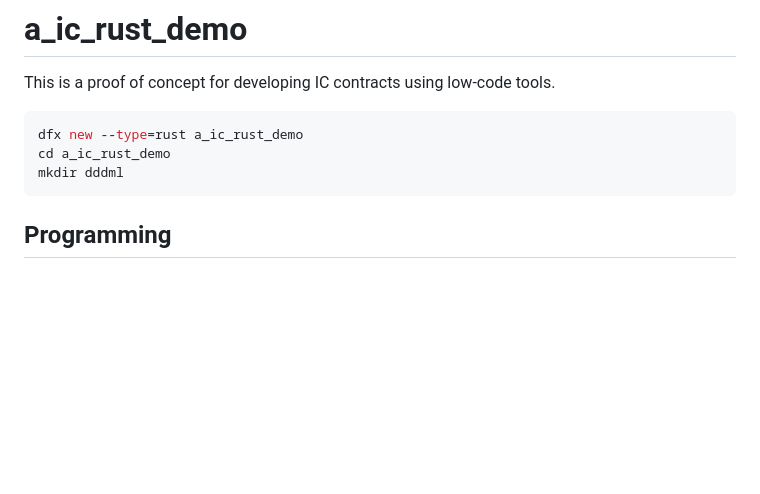
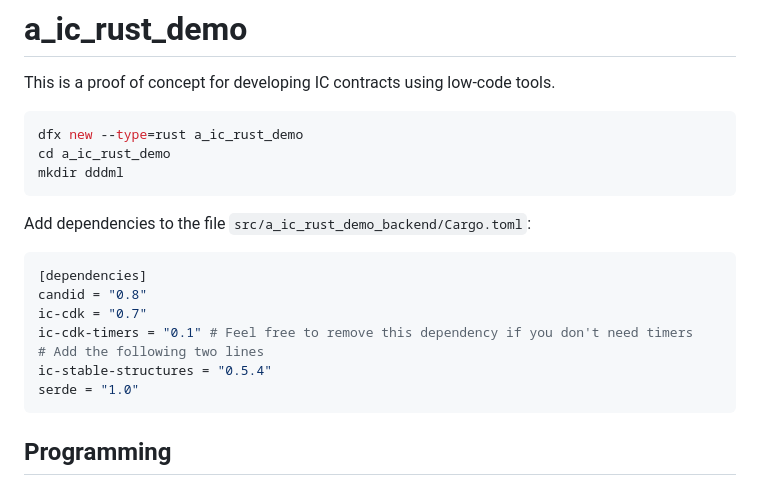
Before and after one commit to dddappp/A-IC-Rust-Demo, a Markdown page: README.md, the part around the change. Rendered like a GitHub page; blank space fills up the shorter version.

````diff
--- a/README.md
+++ b/README.md
@@ -6,6 +6,18 @@ This is a proof of concept for developing IC contracts using low-code tools.
 dfx new --type=rust a_ic_rust_demo
 cd a_ic_rust_demo
 mkdir dddml
+```
+
+Add dependencies to the file `src/a_ic_rust_demo_backend/Cargo.toml`:
+
+```toml
+[dependencies]
+candid = "0.8"
+ic-cdk = "0.7"
+ic-cdk-timers = "0.1" # Feel free to remove this dependency if you don't need timers
+# Add the following two lines
+ic-stable-structures = "0.5.4"
+serde = "1.0"
 ```
 
 ## Programming
````
